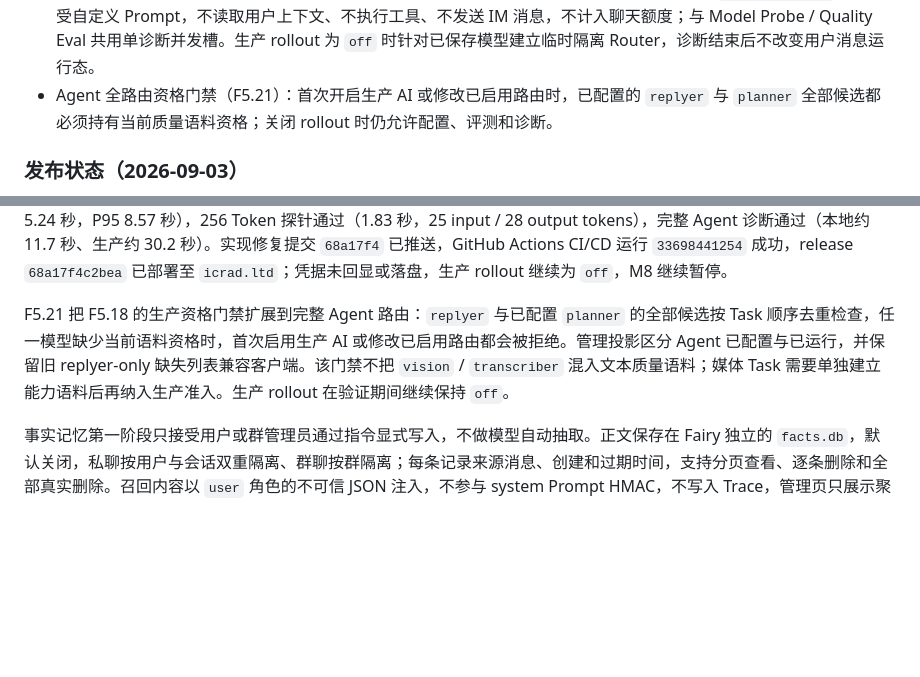
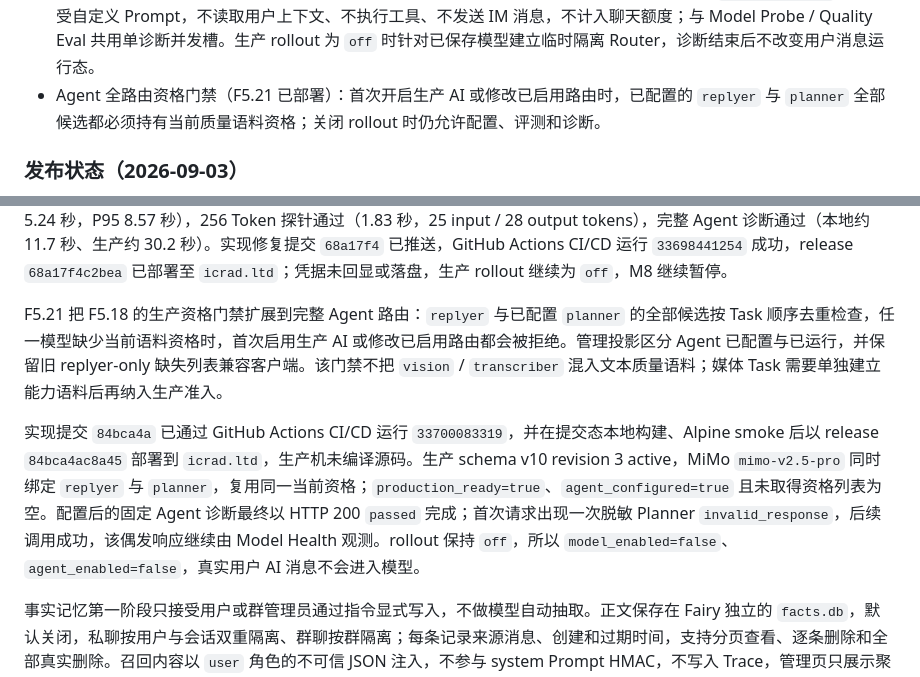
Before and after one commit to icradP/zzzproject, a Markdown page: docs/FAIRY_AGENT_ARCHITECTURE.md, 2 parts joined by grey strips. Drawn GitHub-style; blank space fills up the shorter version.

```diff
--- a/docs/FAIRY_AGENT_ARCHITECTURE.md
+++ b/docs/FAIRY_AGENT_ARCHITECTURE.md
@@ -590,7 +590,7 @@ F5.4 已加入第一版确定性评测集 `server/internal/fairy/testdata/eval/v
 - 生产模型准入资格、v9 配置迁移和配置绑定失效（F5.18 已部署）；每个 `replyer` fallback 都必须通过当前质量语料后才能首次启用或变更生产路由。
 - `off / allowlist / all` 生产灰度、v10 配置迁移和模型前账号门控（F5.19 已部署）；未获准账号仍可使用管理指令和确定性插件。
 - 固定合成 Agent 诊断（F5.20）：管理端可验证实际 Planner -> Replyer 链路；场景 ID 固定为 `pipeline-basic`，不接受自定义 Prompt，不读取用户上下文、不执行工具、不发送 IM 消息，不计入聊天额度；与 Model Probe / Quality Eval 共用单诊断并发槽。生产 rollout 为 `off` 时针对已保存模型建立临时隔离 Router，诊断结束后不改变用户消息运行态。
-- Agent 全路由资格门禁（F5.21）：首次开启生产 AI 或修改已启用路由时，已配置的 `replyer` 与 `planner` 全部候选都必须持有当前质量语料资格；关闭 rollout 时仍允许配置、评测和诊断。
+- Agent 全路由资格门禁（F5.21 已部署）：首次开启生产 AI 或修改已启用路由时，已配置的 `replyer` 与 `planner` 全部候选都必须持有当前质量语料资格；关闭 rollout 时仍允许配置、评测和诊断。
 
 ### 发布状态（2026-09-03）
 
@@ -610,7 +610,9 @@ F5.19 将生产 AI 开关扩展为 `off / allowlist / all`：灰度名单最多
 
 F5.20 已部署固定合成 Agent 诊断：管理端只接受 `pipeline-basic`，实际运行 Planner -> Replyer；不携带用户上下文、事实记忆、行为经验或工具，不产生 IM 出站消息，不计入聊天日额度。诊断与探测、质量评测共享单并发槽，生产 rollout 关闭时使用临时隔离 Router；仅保存 `replyer` 的旧候选会在内存快照中派生 `planner`，不改写受管配置。2026-09-03 从本机 CC Switch 注入一次性 MiMo 配置完成真实验证，5/5 固定质量 Case 通过（1576 input / 364 output tokens，P50 5.24 秒，P95 8.57 秒），256 Token 探针通过（1.83 秒，25 input / 28 output tokens），完整 Agent 诊断通过（本地约 11.7 秒、生产约 30.2 秒）。实现修复提交 `68a17f4` 已推送，GitHub Actions CI/CD 运行 `33698441254` 成功，release `68a17f4c2bea` 已部署至 `icrad.ltd`；凭据未回显或落盘，生产 rollout 继续为 `off`，M8 继续暂停。
 
-F5.21 把 F5.18 的生产资格门禁扩展到完整 Agent 路由：`replyer` 与已配置 `planner` 的全部候选按 Task 顺序去重检查，任一模型缺少当前语料资格时，首次启用生产 AI 或修改已启用路由都会被拒绝。管理投影区分 Agent 已配置与已运行，并保留旧 replyer-only 缺失列表兼容客户端。该门禁不把 `vision` / `transcriber` 混入文本质量语料；媒体 Task 需要单独建立能力语料后再纳入生产准入。生产 rollout 在验证期间继续保持 `off`。
+F5.21 把 F5.18 的生产资格门禁扩展到完整 Agent 路由：`replyer` 与已配置 `planner` 的全部候选按 Task 顺序去重检查，任一模型缺少当前语料资格时，首次启用生产 AI 或修改已启用路由都会被拒绝。管理投影区分 Agent 已配置与已运行，并保留旧 replyer-only 缺失列表兼容客户端。该门禁不把 `vision` / `transcriber` 混入文本质量语料；媒体 Task 需要单独建立能力语料后再纳入生产准入。
+
+实现提交 `84bca4a` 已通过 GitHub Actions CI/CD 运行 `33700083319`，并在提交态本地构建、Alpine smoke 后以 release `84bca4ac8a45` 部署到 `icrad.ltd`，生产机未编译源码。生产 schema v10 revision 3 active，MiMo `mimo-v2.5-pro` 同时绑定 `replyer` 与 `planner`，复用同一当前资格；`production_ready=true`、`agent_configured=true` 且未取得资格列表为空。配置后的固定 Agent 诊断最终以 HTTP 200 `passed` 完成；首次请求出现一次脱敏 Planner `invalid_response`，后续调用成功，该偶发响应继续由 Model Health 观测。rollout 保持 `off`，所以 `model_enabled=false`、`agent_enabled=false`，真实用户 AI 消息不会进入模型。
 
 事实记忆第一阶段只接受用户或群管理员通过指令显式写入，不做模型自动抽取。正文保存在 Fairy 独立的 `facts.db`，默认关闭，私聊按用户与会话双重隔离、群聊按群隔离；每条记录来源消息、创建和过期时间，支持分页查看、逐条删除和全部真实删除。召回内容以 `user` 角色的不可信 JSON 注入，不参与 system Prompt HMAC，不写入 Trace，管理页只展示聚合数量。
 
```
Also changed, not shown: docs/ROADMAP.md (+6 -3 lines).
